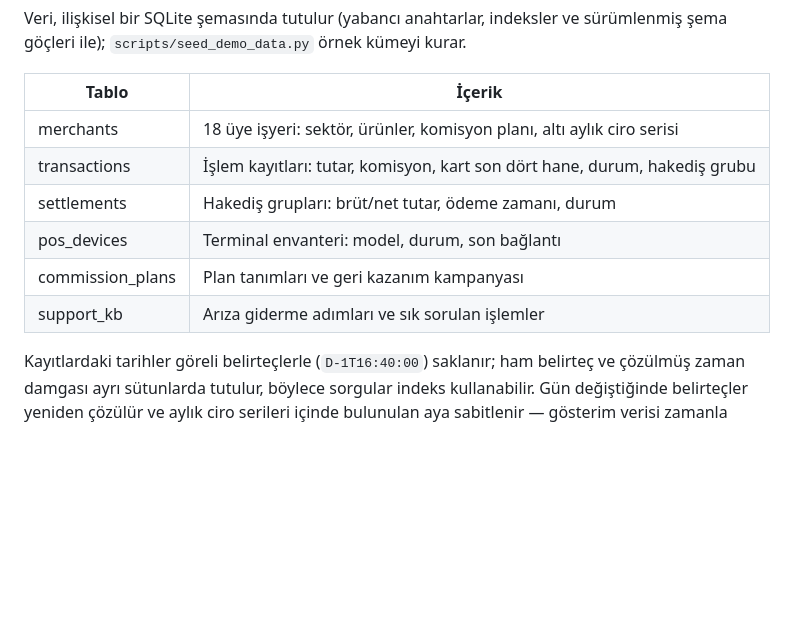
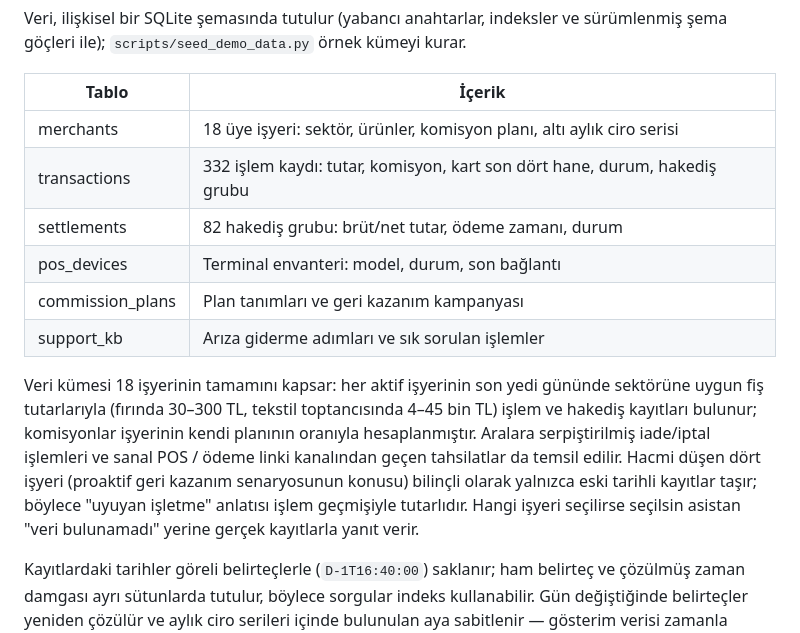
Before and after one commit to demiraay/moka-sesli-asistan, a Markdown page: README.md, the part around the change. GitHub-like rendering; blank space fills up the shorter version.

Commit message:
README: veri modeli bölümüne genişletilmiş demo verisi kapsamı eklendi
Co-Authored-By: Claude Fable 5 <noreply@anthropic.com>

```diff
--- a/README.md
+++ b/README.md
@@ -202,11 +202,21 @@ sürümlenmiş şema göçleri ile); `scripts/seed_demo_data.py` örnek kümeyi
 | Tablo | İçerik |
 | --- | --- |
 | merchants | 18 üye işyeri: sektör, ürünler, komisyon planı, altı aylık ciro serisi |
-| transactions | İşlem kayıtları: tutar, komisyon, kart son dört hane, durum, hakediş grubu |
-| settlements | Hakediş grupları: brüt/net tutar, ödeme zamanı, durum |
+| transactions | 332 işlem kaydı: tutar, komisyon, kart son dört hane, durum, hakediş grubu |
+| settlements | 82 hakediş grubu: brüt/net tutar, ödeme zamanı, durum |
 | pos_devices | Terminal envanteri: model, durum, son bağlantı |
 | commission_plans | Plan tanımları ve geri kazanım kampanyası |
 | support_kb | Arıza giderme adımları ve sık sorulan işlemler |
+
+Veri kümesi 18 işyerinin tamamını kapsar: her aktif işyerinin son yedi gününde
+sektörüne uygun fiş tutarlarıyla (fırında 30–300 TL, tekstil toptancısında
+4–45 bin TL) işlem ve hakediş kayıtları bulunur; komisyonlar işyerinin kendi
+planının oranıyla hesaplanmıştır. Aralara serpiştirilmiş iade/iptal işlemleri
+ve sanal POS / ödeme linki kanalından geçen tahsilatlar da temsil edilir.
+Hacmi düşen dört işyeri (proaktif geri kazanım senaryosunun konusu) bilinçli
+olarak yalnızca eski tarihli kayıtlar taşır; böylece "uyuyan işletme" anlatısı
+işlem geçmişiyle tutarlıdır. Hangi işyeri seçilirse seçilsin asistan
+"veri bulunamadı" yerine gerçek kayıtlarla yanıt verir.
 
 Kayıtlardaki tarihler göreli belirteçlerle (`D-1T16:40:00`) saklanır; ham
 belirteç ve çözülmüş zaman damgası ayrı sütunlarda tutulur, böylece sorgular
```
